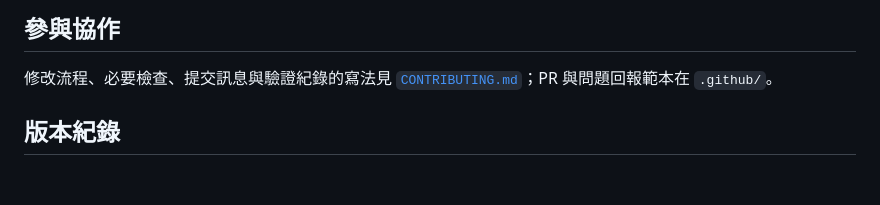
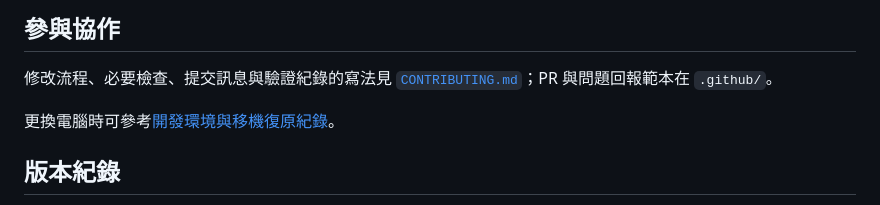
Before and after one commit to xdxd-lab/plush_rescue, a Markdown page: README.md, the part around the change. Drawn GitHub-style; blank space fills up the shorter version.

```diff
--- a/README.md
+++ b/README.md
@@ -82,6 +82,8 @@ node qa/ui-smoke.mjs
 
 修改流程、必要檢查、提交訊息與驗證紀錄的寫法見 [`CONTRIBUTING.md`](CONTRIBUTING.md)；PR 與問題回報範本在 `.github/`。
 
+更換電腦時可參考[開發環境與移機復原紀錄](開發環境復原.md)。
+
 ## 版本紀錄
 
 目前版本為 **12.3.4**（`v12.3.4-dialog-actions-r1`）。小視窗中，開始與暫停畫面的「出發救援」「繼續救援」按鈕一開啟就看得到。新增布丁狗頭像的分頁圖示與主畫面圖示、社群分享預覽，以及開始／暫停畫面的小標記。主武器光彈多了漸淡光尾，命中時有短暫亮光與小棉絮（系統要求減少動態效果時只留亮光）。救回的小首領或大首領會縮小成戴皇冠的小夥伴，在身邊幫忙 30 秒；寶物名牌只顯示最近幾個（直式最多 3 個、橫式最多 5 個）且不互相重疊。滑鼠移到寶物上停留約 0.5 秒即可拾取，也可以照常點擊；觸控拾取方式不變。在遊戲內的「設定」可選擇開啟「選擇時倒數 10 秒自動決定」；預設關閉，僅適用於升級和武器比較畫面，玩家操作會取消當次倒數。各版本的變更、驗證結果、尚未驗證的項目，以及版本與提交的對照，見 [`CHANGELOG.md`](CHANGELOG.md)。
```
Also changed, not shown: 開發環境復原.md (added, +43 -0 lines).
